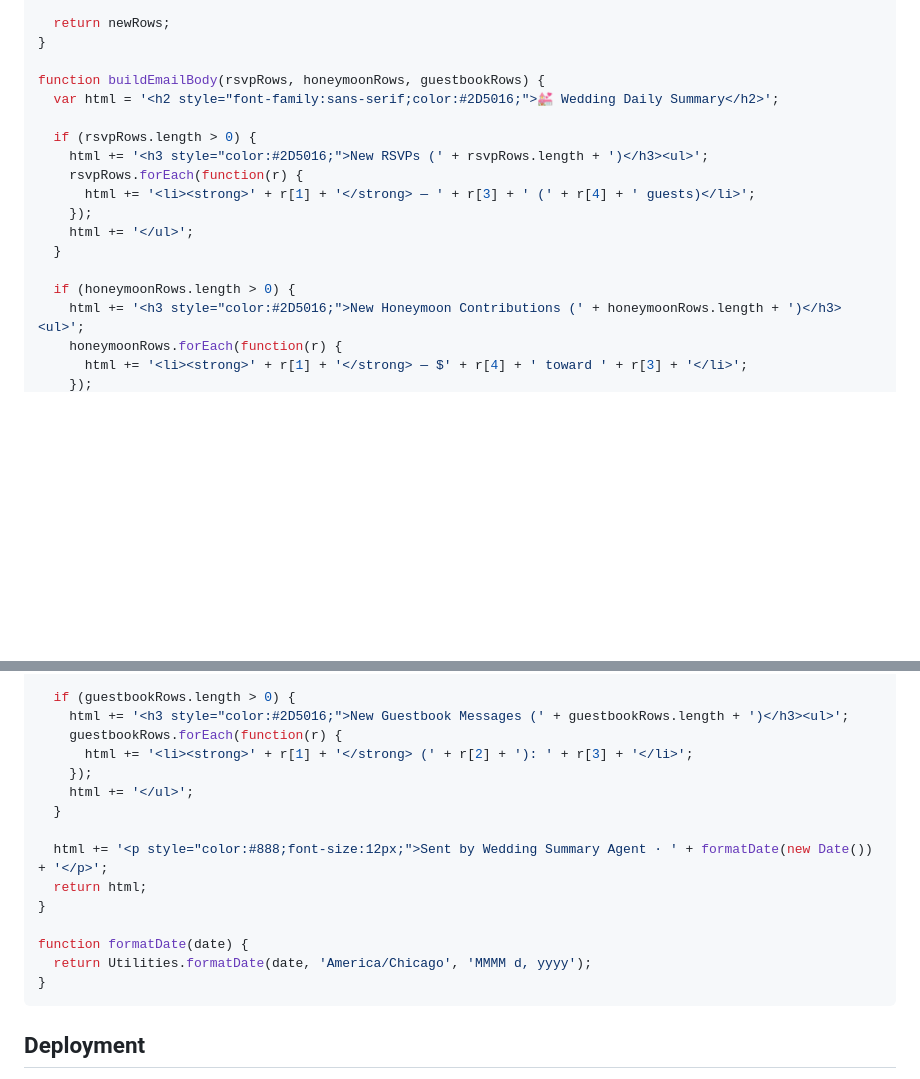
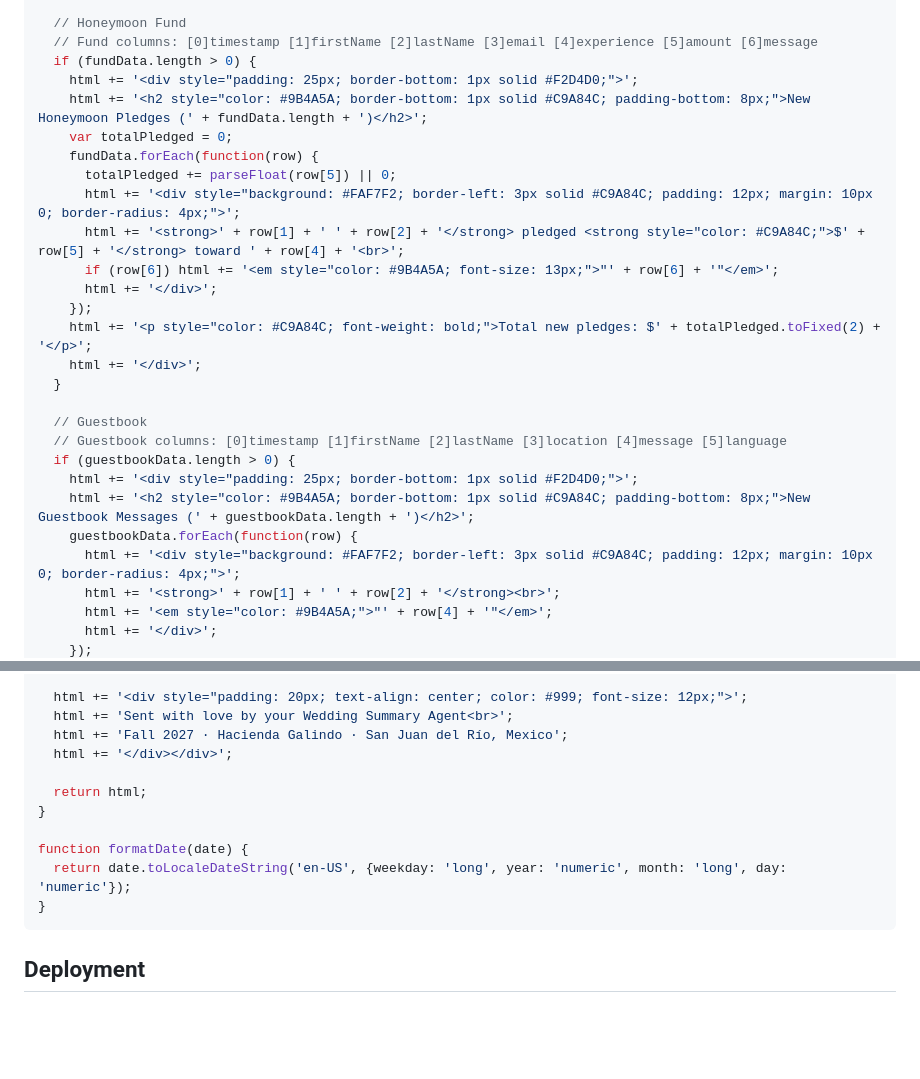
Before and after one commit to adamhelgeson/Wedding, a Markdown page: CLAUDE.md, 2 parts joined by grey strips. Drawn GitHub-style; blank space fills up the shorter version.

````diff
--- a/CLAUDE.md
+++ b/CLAUDE.md
@@ -309,21 +341,30 @@ function getNewRows(sheetId, propKey) {
   }
 
-  return newRows;
-}
-
-function buildEmailBody(rsvpRows, honeymoonRows, guestbookRows) {
-  var html = '<h2 style="font-family:sans-serif;color:#2D5016;">💒 Wedding Daily Summary</h2>';
-
-  if (rsvpRows.length > 0) {
-    html += '<h3 style="color:#2D5016;">New RSVPs (' + rsvpRows.length + ')</h3><ul>';
-    rsvpRows.forEach(function(r) {
-      html += '<li><strong>' + r[1] + '</strong> — ' + r[3] + ' (' + r[4] + ' guests)</li>';
+  // Honeymoon Fund
+  // Fund columns: [0]timestamp [1]firstName [2]lastName [3]email [4]experience [5]amount [6]message
+  if (fundData.length > 0) {
+    html += '<div style="padding: 25px; border-bottom: 1px solid #F2D4D0;">';
+    html += '<h2 style="color: #9B4A5A; border-bottom: 1px solid #C9A84C; padding-bottom: 8px;">New Honeymoon Pledges (' + fundData.length + ')</h2>';
+    var totalPledged = 0;
+    fundData.forEach(function(row) {
+      totalPledged += parseFloat(row[5]) || 0;
+      html += '<div style="background: #FAF7F2; border-left: 3px solid #C9A84C; padding: 12px; margin: 10px 0; border-radius: 4px;">';
+      html += '<strong>' + row[1] + ' ' + row[2] + '</strong> pledged <strong style="color: #C9A84C;">$' + row[5] + '</strong> toward ' + row[4] + '<br>';
+      if (row[6]) html += '<em style="color: #9B4A5A; font-size: 13px;">"' + row[6] + '"</em>';
+      html += '</div>';
     });
-    html += '</ul>';
+    html += '<p style="color: #C9A84C; font-weight: bold;">Total new pledges: $' + totalPledged.toFixed(2) + '</p>';
+    html += '</div>';
   }
 
-  if (honeymoonRows.length > 0) {
-    html += '<h3 style="color:#2D5016;">New Honeymoon Contributions (' + honeymoonRows.length + ')</h3><ul>';
-    honeymoonRows.forEach(function(r) {
-      html += '<li><strong>' + r[1] + '</strong> — $' + r[4] + ' toward ' + r[3] + '</li>';
+  // Guestbook
+  // Guestbook columns: [0]timestamp [1]firstName [2]lastName [3]location [4]message [5]language
+  if (guestbookData.length > 0) {
+    html += '<div style="padding: 25px; border-bottom: 1px solid #F2D4D0;">';
+    html += '<h2 style="color: #9B4A5A; border-bottom: 1px solid #C9A84C; padding-bottom: 8px;">New Guestbook Messages (' + guestbookData.length + ')</h2>';
+    guestbookData.forEach(function(row) {
+      html += '<div style="background: #FAF7F2; border-left: 3px solid #C9A84C; padding: 12px; margin: 10px 0; border-radius: 4px;">';
+      html += '<strong>' + row[1] + ' ' + row[2] + '</strong><br>';
+      html += '<em style="color: #9B4A5A;">"' + row[4] + '"</em>';
+      html += '</div>';
     });
@@ -331,19 +372,15 @@ function buildEmailBody(rsvpRows, honeymoonRows, guestbookRows) {
   }
 
-  if (guestbookRows.length > 0) {
-    html += '<h3 style="color:#2D5016;">New Guestbook Messages (' + guestbookRows.length + ')</h3><ul>';
-    guestbookRows.forEach(function(r) {
-      html += '<li><strong>' + r[1] + '</strong> (' + r[2] + '): ' + r[3] + '</li>';
-    });
-    html += '</ul>';
-  }
+  html += '<div style="padding: 20px; text-align: center; color: #999; font-size: 12px;">';
+  html += 'Sent with love by your Wedding Summary Agent<br>';
+  html += 'Fall 2027 · Hacienda Galindo · San Juan del Río, Mexico';
+  html += '</div></div>';
 
-  html += '<p style="color:#888;font-size:12px;">Sent by Wedding Summary Agent · ' + formatDate(new Date()) + '</p>';
   return html;
 }
 
 function formatDate(date) {
-  return Utilities.formatDate(date, 'America/Chicago', 'MMMM d, yyyy');
+  return date.toLocaleDateString('en-US', {weekday: 'long', year: 'numeric', month: 'long', day: 'numeric'});
 }
 ```
 
````
Also changed, not shown: other parts of CLAUDE.md (+62 -30 lines).
